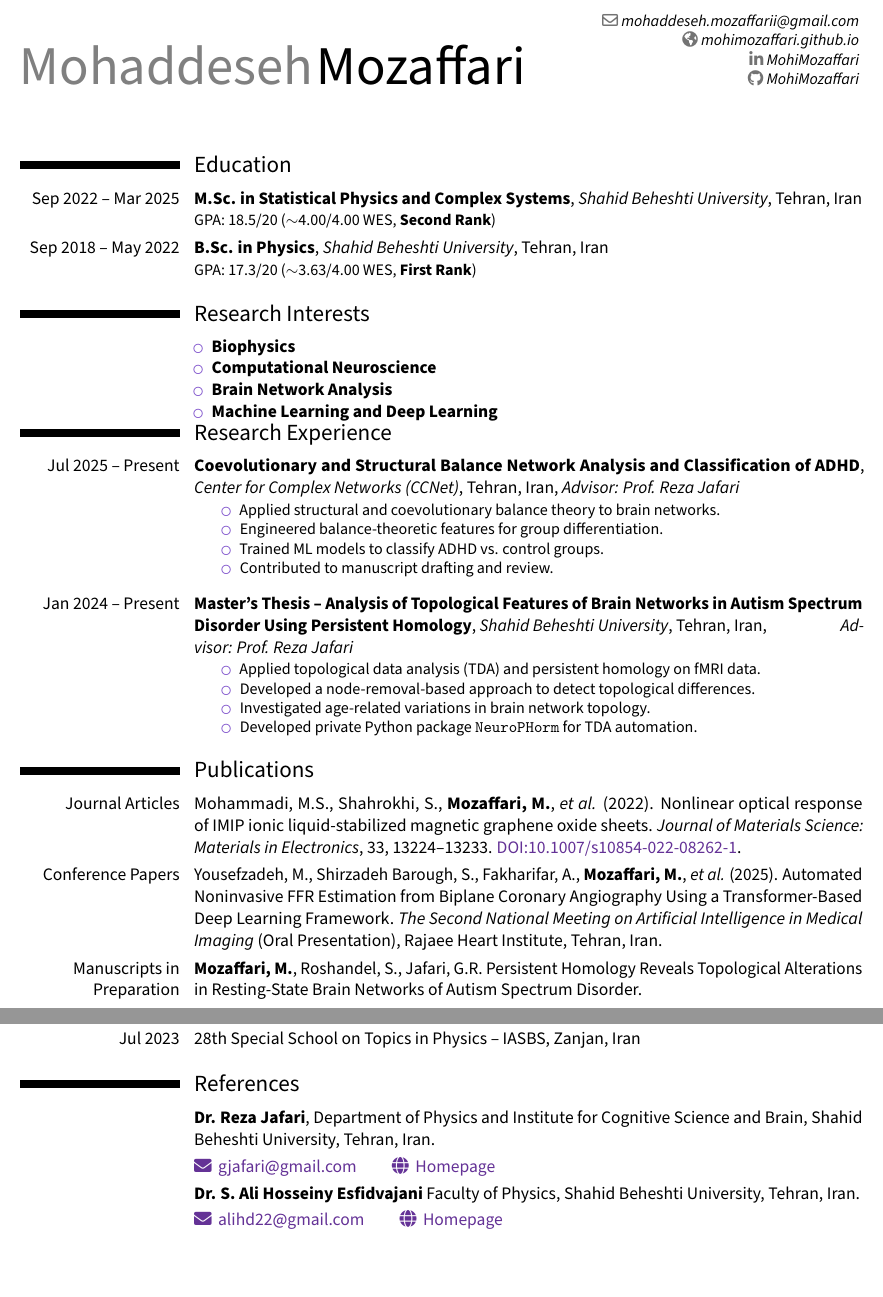
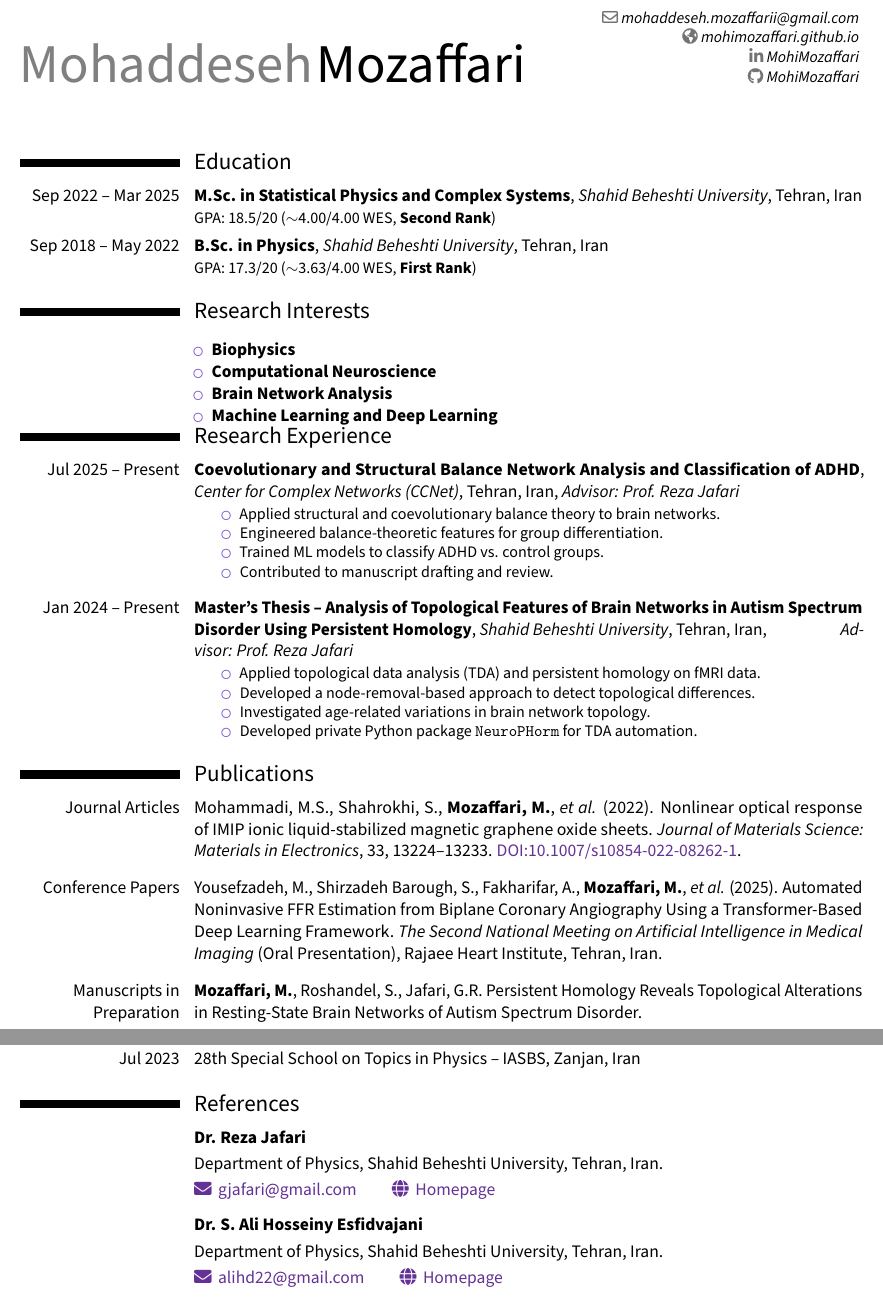
Before and after one commit to MohiMozaffari/Application_Documents, a LaTeX CV (CV/CV.tex): two parts of pages 1 and 2 of 2, joined at a grey line, cut so that both start at the same text, the shorter picture padded with empty space. Compiled offline with pdfLaTeX.

Commit message:
update refrences

```diff
--- a/CV/CV.tex
+++ b/CV/CV.tex
@@ -3,7 +3,7 @@
 \moderncvstyle{classic}
 \moderncvcolor{purple}
 
-\usepackage[top=0.6in, left=0.5in, right=0.5in, bottom=0.6in]{geometry}
+\usepackage[top=0.5in, left=0.5in, right=0.5in, bottom=0.5in]{geometry}
 \setlength{\hintscolumnwidth}{3.5cm}
 
 \usepackage[default]{sourcesanspro}
@@ -12,7 +12,7 @@
 \usepackage{fontawesome5}
 \usepackage{xcolor}
 \usepackage{enumitem}
-\setlist[itemize]{noitemsep, topsep=1pt, leftmargin=1em}\definecolor{purple}{RGB}{100,50,150}
+\setlist[itemize]{noitemsep, topsep=5pt, leftmargin=1em}\definecolor{purple}{RGB}{100,50,150}
 
 % ---- Personal info ----
 \name{Mohaddeseh}{Mozaffari}
@@ -72,12 +72,13 @@ Nonlinear optical response of IMIP ionic liquid-stabilized magnetic graphene oxi
 \textit{Journal of Materials Science: Materials in Electronics}, 33, 13224–13233.
 \href{https://doi.org/10.1007/s10854-022-08262-1}{DOI:10.1007/s10854-022-08262-1}.
 }
-
+\vspace{0.2cm}
 \cvitem{Conference Papers}{%
 Yousefzadeh, M., Shirzadeh Barough, S., Fakharifar, A., \textbf{Mozaffari, M.}, \textit{et al.} (2025).
 Automated Noninvasive FFR Estimation from Biplane Coronary Angiography Using a Transformer-Based Deep Learning Framework.
 \textit{The Second National Meeting on Artificial Intelligence in Medical Imaging} (Oral Presentation), Rajaee Heart Institute, Tehran, Iran.
 }
+\vspace{0.2cm}
 
 \cvitem{Manuscripts in Preparation}{%
 \textbf{Mozaffari, M.}, Roshandel, S., Jafari, G.R.
@@ -91,2 +95 @@ Coronary Artery Segmentation and Vessel-Type Classification in X-Ray Angiography
 
-\pagebreak
@@ -92,0 +106,3 @@ Coronary Artery Segmentation and Vessel-Type Classification in X-Ray Angiography
+\vspace{0.2cm}
+
+\cventry{Jan 2022 -- Jul 2025}{Teaching Assistant}{Department of Physics, Shahid Beheshti University}{Tehran, Iran}{}{
@@ -163,16 +163,17 @@ Coronary Artery Segmentation and Vessel-Type Classification in X-Ray Angiography
 % ---- References Section ----
 \section{References}
 
-\cvitem{}{\textbf{Dr. Reza Jafari},
-  Department of Physics and Institute for Cognitive Science and Brain, Shahid Beheshti University, Tehran, Iran.}
+\cvitem{}{\textbf{Dr. Reza Jafari}}
+\cvitem{}{Department of Physics, Shahid Beheshti University, Tehran, Iran.}
 \cvitem{}{
   \href{mailto:gjafari@gmail.com}{\textcolor{purple}{\faIcon{envelope}}\, gjafari@gmail.com}\qquad
   \href{https://complexity.sbu.ac.ir/professor-reza-jafari/}{\textcolor{purple}{\faIcon{globe}}\, Homepage}
 }
+\vspace{0.2cm}
 
+\cvitem{}{\textbf{Dr. S. Ali Hosseiny Esfidvajani}}
 \cvitem{}{
-  \textbf{Dr. S. Ali Hosseiny Esfidvajani}
-  Faculty of Physics, Shahid Beheshti University, Tehran, Iran.}
+  Department of Physics, Shahid Beheshti University, Tehran, Iran.}
 \cvitem{}{
   \href{mailto:alihd22@gmail.com}{\textcolor{purple}{\faIcon{envelope}}\, alihd22@gmail.com}\qquad
   \href{https://alihosseiny.com/}{\textcolor{purple}{\faIcon{globe}}\, Homepage}
```
Also changed, not shown: CV/CV.pdf, CV/CV.tex (59 more changed lines), 4 other files.
